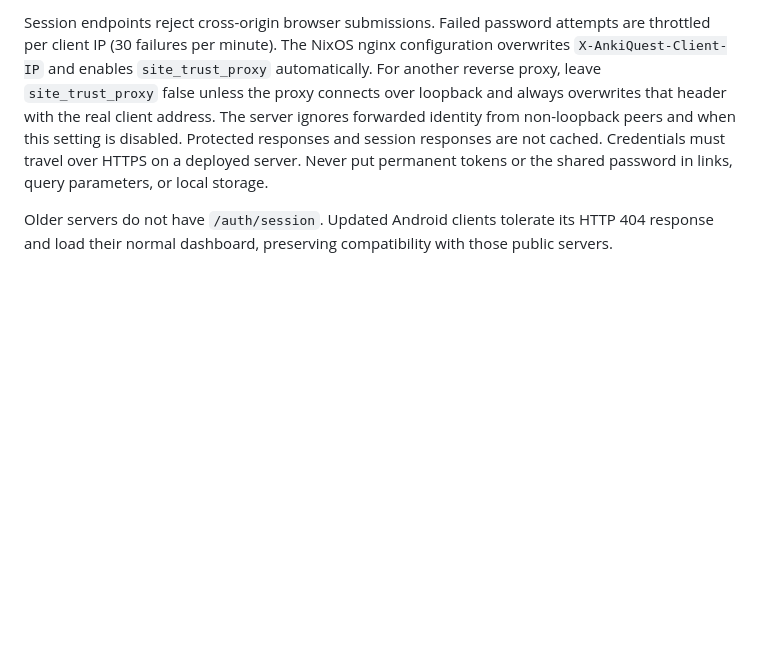
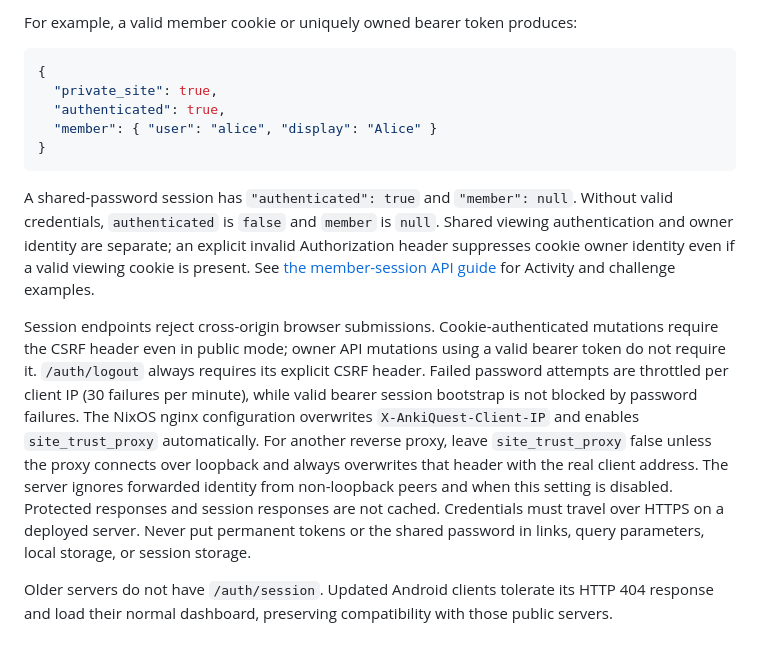
Before and after one commit to AldanaBRZ/ankiquest, a Markdown page: docs/private-site.md, the part around one of its changes. Drawn GitHub-style; blank space fills up the shorter version.

````diff
--- a/docs/private-site.md
+++ b/docs/private-site.md
@@ -31,4 +36,16 @@ Signing into the website does not connect a personal account in Community or unl
 
-Session endpoints reject cross-origin browser submissions. Failed password attempts are throttled per client IP (30 failures per minute). The NixOS nginx configuration overwrites `X-AnkiQuest-Client-IP` and enables `site_trust_proxy` automatically. For another reverse proxy, leave `site_trust_proxy` false unless the proxy connects over loopback and always overwrites that header with the real client address. The server ignores forwarded identity from non-loopback peers and when this setting is disabled. Protected responses and session responses are not cached. Credentials must travel over HTTPS on a deployed server. Never put permanent tokens or the shared password in links, query parameters, or local storage.
+For example, a valid member cookie or uniquely owned bearer token produces:
+
+```json
+{
+  "private_site": true,
+  "authenticated": true,
+  "member": { "user": "alice", "display": "Alice" }
+}
+```
+
+A shared-password session has `"authenticated": true` and `"member": null`. Without valid credentials, `authenticated` is `false` and `member` is `null`. Shared viewing authentication and owner identity are separate; an explicit invalid Authorization header suppresses cookie owner identity even if a valid viewing cookie is present. See [the member-session API guide](mobile-api.md) for Activity and challenge examples.
+
+Session endpoints reject cross-origin browser submissions. Cookie-authenticated mutations require the CSRF header even in public mode; owner API mutations using a valid bearer token do not require it. `/auth/logout` always requires its explicit CSRF header. Failed password attempts are throttled per client IP (30 failures per minute), while valid bearer session bootstrap is not blocked by password failures. The NixOS nginx configuration overwrites `X-AnkiQuest-Client-IP` and enables `site_trust_proxy` automatically. For another reverse proxy, leave `site_trust_proxy` false unless the proxy connects over loopback and always overwrites that header with the real client address. The server ignores forwarded identity from non-loopback peers and when this setting is disabled. Protected responses and session responses are not cached. Credentials must travel over HTTPS on a deployed server. Never put permanent tokens or the shared password in links, query parameters, local storage, or session storage.
 
 Older servers do not have `/auth/session`. Updated Android clients tolerate its HTTP 404 response and load their normal dashboard, preserving compatibility with those public servers.
````
Also changed, not shown: other parts of docs/private-site.md (+13 -8 lines).
